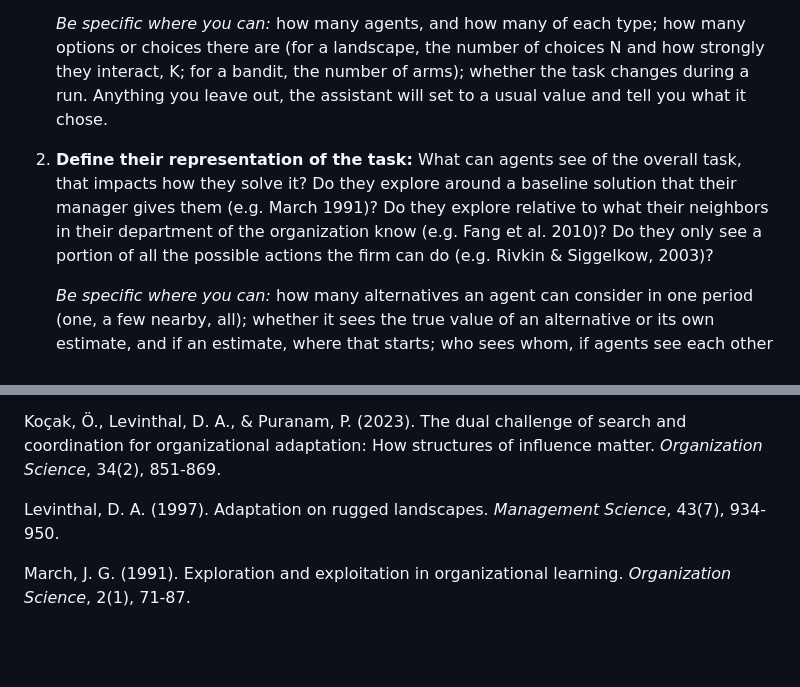
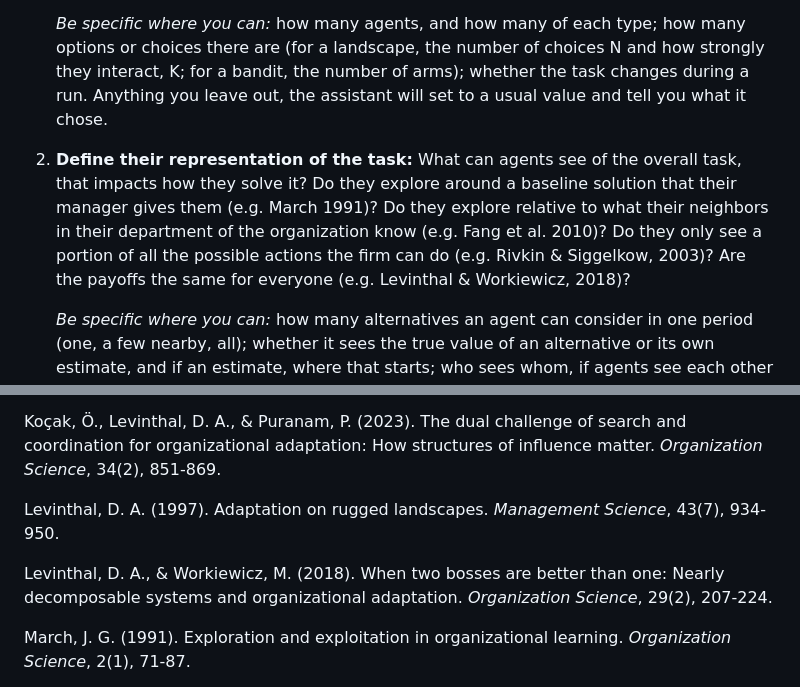
Before and after one commit to lynjfu/sim-explorer, a Markdown page: 1_ASSIGNMENT.md, 2 parts joined by grey strips. GitHub-like rendering; blank space fills up the shorter version.

```diff
--- a/1_ASSIGNMENT.md
+++ b/1_ASSIGNMENT.md
@@ -14,7 +14,7 @@ Accordingly, all computational simulations follow a fairly standard format, as d
 
    *Be specific where you can:* how many agents, and how many of each type; how many options or choices there are (for a landscape, the number of choices N and how strongly they interact, K; for a bandit, the number of arms); whether the task changes during a run. Anything you leave out, the assistant will set to a usual value and tell you what it chose.
 
-2. **Define their representation of the task:** What can agents see of the overall task, that impacts how they solve it? Do they explore around a baseline solution that their manager gives them (e.g. March 1991)? Do they explore relative to what their neighbors in their department of the organization know (e.g. Fang et al. 2010)? Do they only see a portion of all the possible actions the firm can do (e.g. Rivkin & Siggelkow, 2003)?
+2. **Define their representation of the task:** What can agents see of the overall task, that impacts how they solve it? Do they explore around a baseline solution that their manager gives them (e.g. March 1991)? Do they explore relative to what their neighbors in their department of the organization know (e.g. Fang et al. 2010)? Do they only see a portion of all the possible actions the firm can do (e.g. Rivkin & Siggelkow, 2003)? Are the payoffs the same for everyone (e.g. Levinthal & Workiewicz, 2018)?
 
    *Be specific where you can:* how many alternatives an agent can consider in one period (one, a few nearby, all); whether it sees the true value of an alternative or its own estimate, and if an estimate, where that starts; who sees whom, if agents see each other at all.
 
@@ -72,6 +72,8 @@ Koçak, Ö., Levinthal, D. A., & Puranam, P. (2023). The dual challenge of searc
 
 Levinthal, D. A. (1997). Adaptation on rugged landscapes. *Management Science*, 43(7), 934-950.
 
+Levinthal, D. A., & Workiewicz, M. (2018). When two bosses are better than one: Nearly decomposable systems and organizational adaptation. *Organization Science*, 29(2), 207-224.
+
 March, J. G. (1991). Exploration and exploitation in organizational learning. *Organization Science*, 2(1), 71-87.
 
 Puranam, P., Stieglitz, N., Osman, M., & Pillutla, M. M. (2015). Modelling bounded rationality in organizations: Progress and prospects. *Academy of Management Annals*, 9(1), 337-392.
```
